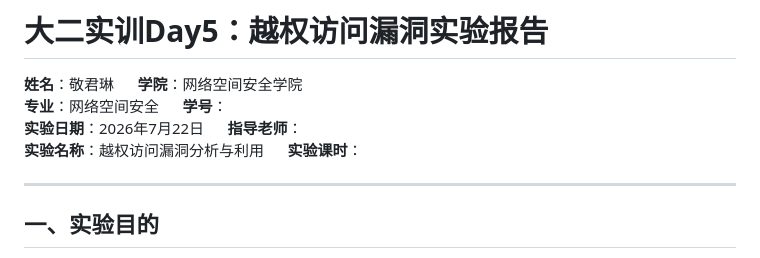
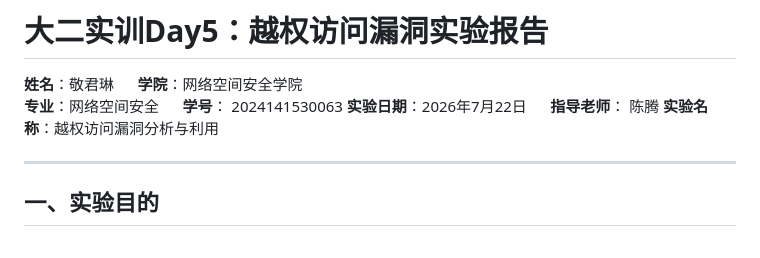
Before and after one commit to 18349455781/college-training-project, a Markdown page: Day5/Day5-越权访问漏洞实验报告-敬君琳.md, the part around the change. Drawn GitHub-style.

Commit message:
Day5: 完善实验报告信息（学号、指导老师）
Co-Authored-By: Claude Opus 4.8 (1M context) <noreply@anthropic.com>

```diff
--- a/Day5/Day5-越权访问漏洞实验报告-敬君琳.md
+++ b/Day5/Day5-越权访问漏洞实验报告-敬君琳.md
@@ -1,9 +1,9 @@
 # 大二实训Day5：越权访问漏洞实验报告
 
 **姓名**：敬君琳 &nbsp;&nbsp;&nbsp;&nbsp; **学院**：网络空间安全学院
-**专业**：网络空间安全 &nbsp;&nbsp;&nbsp;&nbsp; **学号**：
-**实验日期**：2026年7月22日 &nbsp;&nbsp;&nbsp;&nbsp; **指导老师**：
-**实验名称**：越权访问漏洞分析与利用 &nbsp;&nbsp;&nbsp;&nbsp; **实验课时**：
+**专业**：网络空间安全 &nbsp;&nbsp;&nbsp;&nbsp; **学号**：  2024141530063
+**实验日期**：2026年7月22日 &nbsp;&nbsp;&nbsp;&nbsp; **指导老师**：  陈腾
+**实验名称**：越权访问漏洞分析与利用 &nbsp;&nbsp;&nbsp;&nbsp;
 
 ---
 
```
